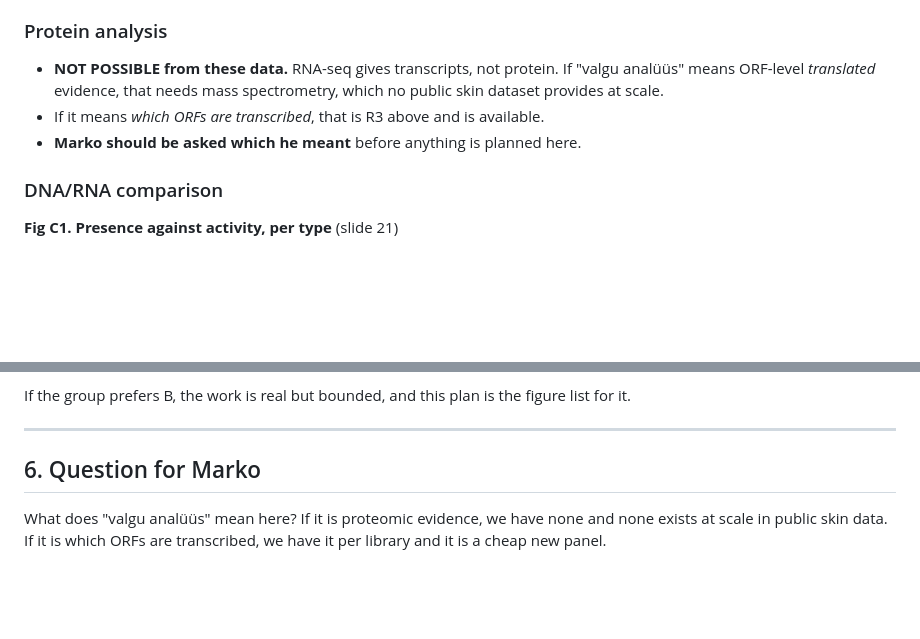
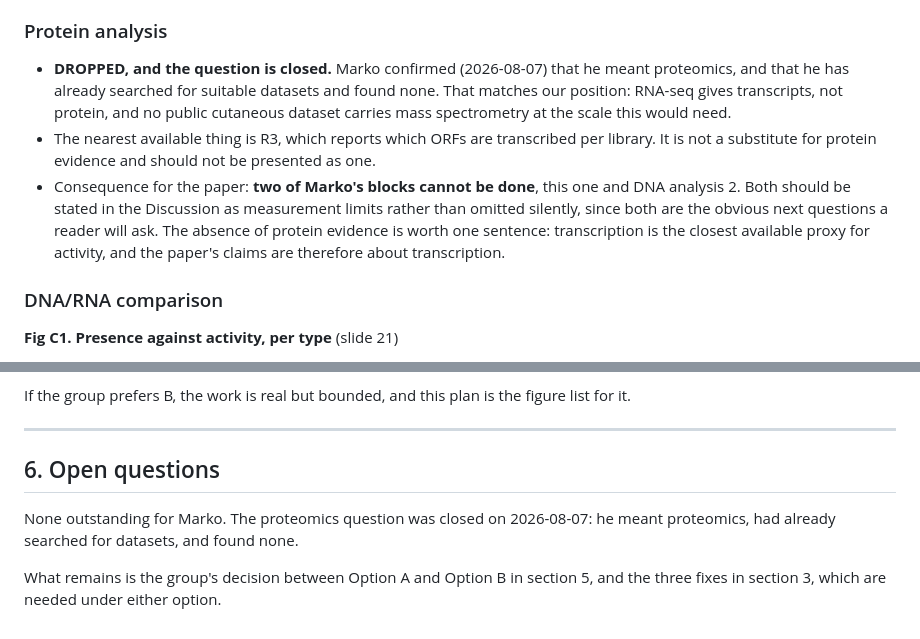
Before and after one commit to tpall/hpv-human-skin, a Markdown page: skin_paper_v2/PLAN.md, 2 parts joined by grey strips. Rendered like a GitHub page; blank space fills up the shorter version.

Commit message:
plan: close the proteomics question, two of Marko's blocks are not doable
Marko confirmed he meant proteomics and had already searched for suitable
datasets without finding any, which matches our position: RNA-seq gives
transcripts, and no public cutaneous dataset carries mass spectrometry at the
needed scale. The block is dropped rather than left open.

That makes two of the proposed blocks undoable, this one and DNA analysis 2
(integration from missing E2 ORFs, which was built, run and is negative). Both
should be stated in the Discussion as measurement limits rather than omitted,
since both are the first questions a reader will ask. In particular the absence
of protein evidence deserves a sentence: transcription is the closest available
proxy for activity, so the paper's claims are about transcription.

Also notes that the per-ORF transcription panel is not a substitute for protein
evidence and must not be presented as one.

No questions outstanding for the collaborators. What remains is the group's
choice between folding the DNA reservoir into the current manuscript and
building a DNA-first paper, plus the three fixes that are needed either way.

Co-Authored-By: Claude Opus 5 (1M context) <noreply@anthropic.com>

```diff
--- a/skin_paper_v2/PLAN.md
+++ b/skin_paper_v2/PLAN.md
@@ -98,11 +98,20 @@ Status key: **HAVE** = built and in the repo; **CHEAP** = one script, hours;
 
 ### Protein analysis
 
-- **NOT POSSIBLE from these data.** RNA-seq gives transcripts, not protein. If
-  "valgu analüüs" means ORF-level *translated* evidence, that needs mass
-  spectrometry, which no public skin dataset provides at scale.
-- If it means *which ORFs are transcribed*, that is R3 above and is available.
-- **Marko should be asked which he meant** before anything is planned here.
+- **DROPPED, and the question is closed.** Marko confirmed (2026-08-07) that he
+  meant proteomics, and that he has already searched for suitable datasets and
+  found none. That matches our position: RNA-seq gives transcripts, not protein,
+  and no public cutaneous dataset carries mass spectrometry at the scale this
+  would need.
+- The nearest available thing is R3, which reports which ORFs are transcribed
+  per library. It is not a substitute for protein evidence and should not be
+  presented as one.
+- Consequence for the paper: **two of Marko's blocks cannot be done**, this one
+  and DNA analysis 2. Both should be stated in the Discussion as measurement
+  limits rather than omitted silently, since both are the obvious next questions
+  a reader will ask. The absence of protein evidence is worth one sentence:
+  transcription is the closest available proxy for activity, and the paper's
+  claims are therefore about transcription.
 
 ### DNA/RNA comparison
 
@@ -189,8 +198,10 @@ figure list for it.
 
 ---
 
-## 6. Question for Marko
+## 6. Open questions
 
-What does "valgu analüüs" mean here? If it is proteomic evidence, we have none
-and none exists at scale in public skin data. If it is which ORFs are
-transcribed, we have it per library and it is a cheap new panel.
+None outstanding for Marko. The proteomics question was closed on 2026-08-07:
+he meant proteomics, had already searched for datasets, and found none.
+
+What remains is the group's decision between Option A and Option B in section 5,
+and the three fixes in section 3, which are needed under either option.
```
